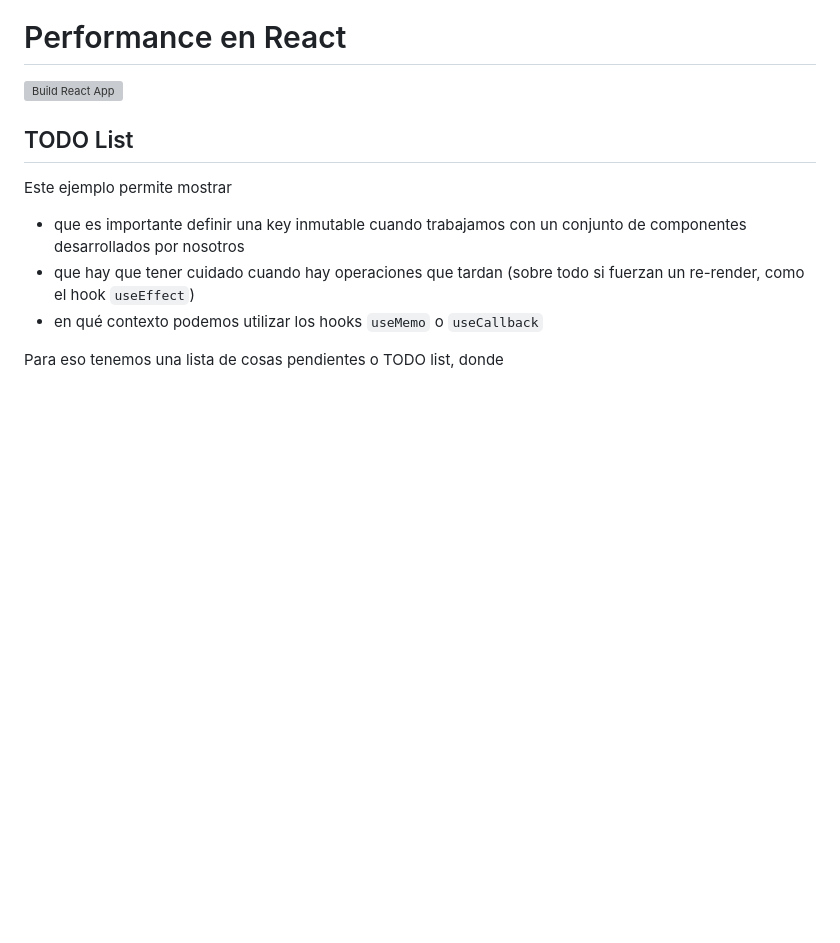
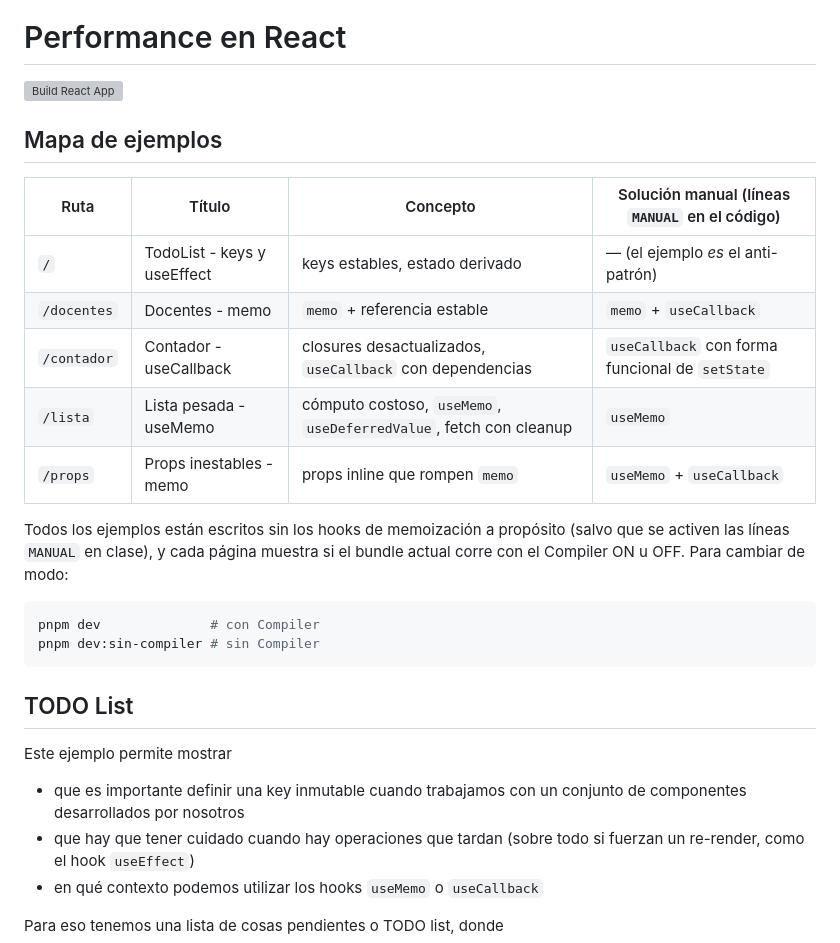
Before and after one commit to uqbar-project/eg-performance-react, a Markdown page: README.md, the part around one of its changes. GitHub-like rendering; blank space fills up the shorter version; grey boxes are pictures that could not be loaded.

````diff
--- a/README.md
+++ b/README.md
@@ -1,6 +1,23 @@
 # Performance en React
 
 [![Build React App](https://github.com/uqbar-project/eg-performance-react/actions/workflows/build.yml/badge.svg)](https://github.com/uqbar-project/eg-performance-react/actions/workflows/build.yml)
+
+## Mapa de ejemplos
+
+| Ruta | Título | Concepto | Solución manual (líneas `MANUAL` en el código) |
+|---|---|---|---|
+| `/` | TodoList - keys y useEffect | keys estables, estado derivado | — (el ejemplo *es* el anti-patrón) |
+| `/docentes` | Docentes - memo | `memo` + referencia estable | `memo` + `useCallback` |
+| `/contador` | Contador - useCallback | closures desactualizados, `useCallback` con dependencias | `useCallback` con forma funcional de `setState` |
+| `/lista` | Lista pesada - useMemo | cómputo costoso, `useMemo`, `useDeferredValue`, fetch con cleanup | `useMemo` |
+| `/props` | Props inestables - memo | props inline que rompen `memo` | `useMemo` + `useCallback` |
+
+Todos los ejemplos están escritos sin los hooks de memoización a propósito (salvo que se activen las líneas `MANUAL` en clase), y cada página muestra si el bundle actual corre con el Compiler ON u OFF. Para cambiar de modo:
+
+```bash
+pnpm dev              # con Compiler
+pnpm dev:sin-compiler # sin Compiler
+```
 
 ## TODO List
 
````
Also changed, not shown: other parts of README.md (+5 -82 lines), videos/performance-react-todo-list-index.gif (added), videos/usandoIndexSeConfundeHijos.gif (deleted), 2 other files.
